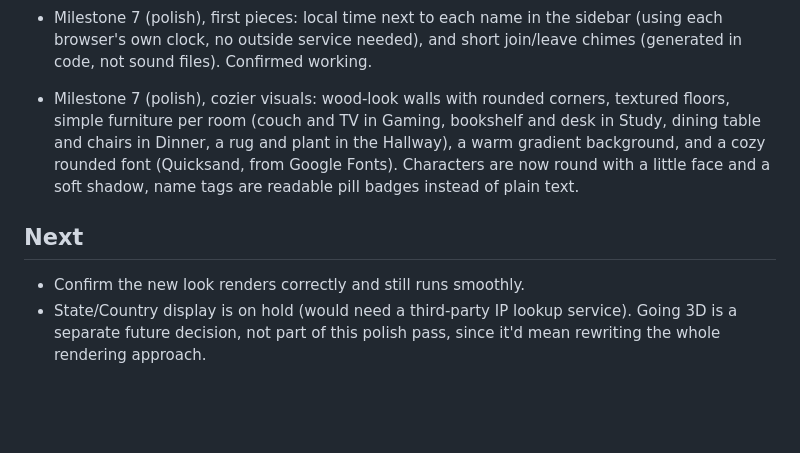
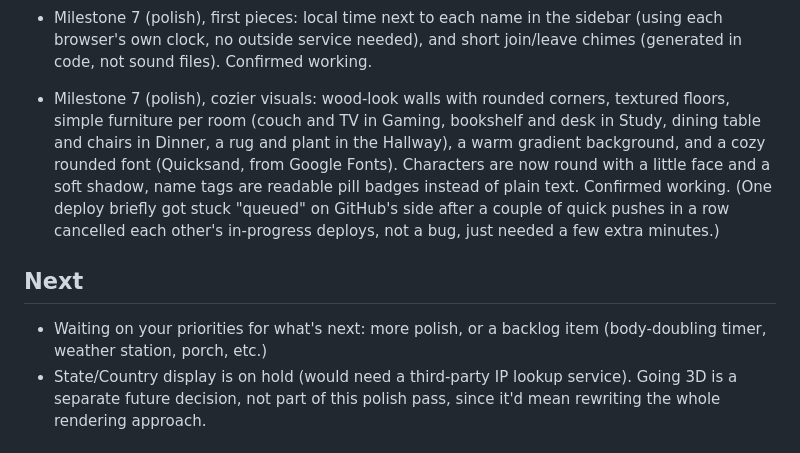
Before and after one commit to Props-coding/cozy-simulator, a Markdown page: PROGRESS.md, the part around the change. Drawn GitHub-style; blank space fills up the shorter version.

Commit message:
Confirm cozy visual redesign works
Co-Authored-By: Claude Sonnet 5 <noreply@anthropic.com>

```diff
--- a/PROGRESS.md
+++ b/PROGRESS.md
@@ -17,10 +17,10 @@
 
 - Milestone 7 (polish), first pieces: local time next to each name in the sidebar (using each browser's own clock, no outside service needed), and short join/leave chimes (generated in code, not sound files). Confirmed working.
 
-- Milestone 7 (polish), cozier visuals: wood-look walls with rounded corners, textured floors, simple furniture per room (couch and TV in Gaming, bookshelf and desk in Study, dining table and chairs in Dinner, a rug and plant in the Hallway), a warm gradient background, and a cozy rounded font (Quicksand, from Google Fonts). Characters are now round with a little face and a soft shadow, name tags are readable pill badges instead of plain text.
+- Milestone 7 (polish), cozier visuals: wood-look walls with rounded corners, textured floors, simple furniture per room (couch and TV in Gaming, bookshelf and desk in Study, dining table and chairs in Dinner, a rug and plant in the Hallway), a warm gradient background, and a cozy rounded font (Quicksand, from Google Fonts). Characters are now round with a little face and a soft shadow, name tags are readable pill badges instead of plain text. Confirmed working. (One deploy briefly got stuck "queued" on GitHub's side after a couple of quick pushes in a row cancelled each other's in-progress deploys, not a bug, just needed a few extra minutes.)
 
 ## Next
-- Confirm the new look renders correctly and still runs smoothly.
+- Waiting on your priorities for what's next: more polish, or a backlog item (body-doubling timer, weather station, porch, etc.)
 - State/Country display is on hold (would need a third-party IP lookup service). Going 3D is a separate future decision, not part of this polish pass, since it'd mean rewriting the whole rendering approach.
 
 ## Open questions
```
